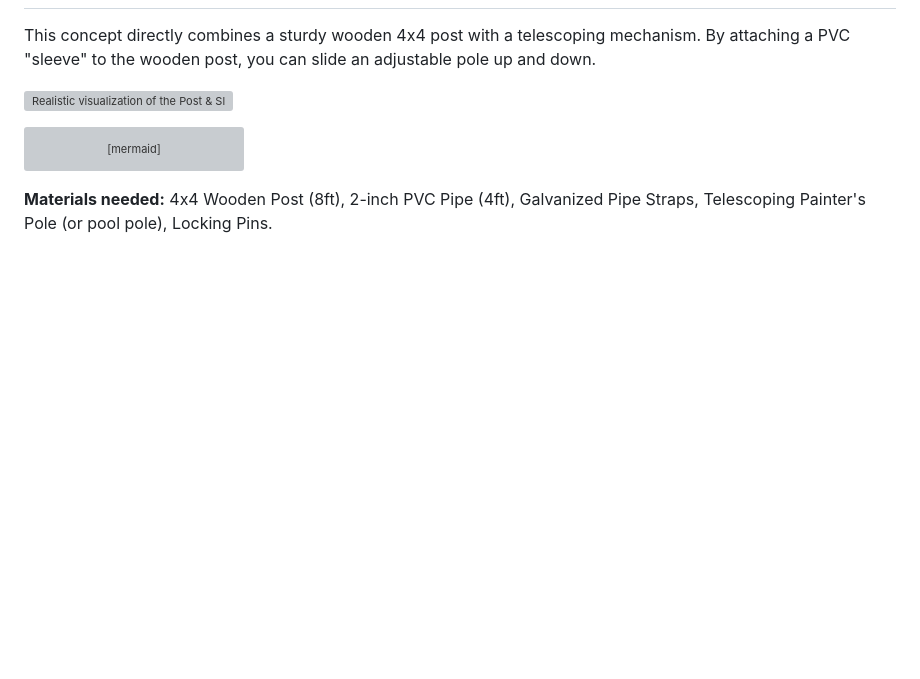
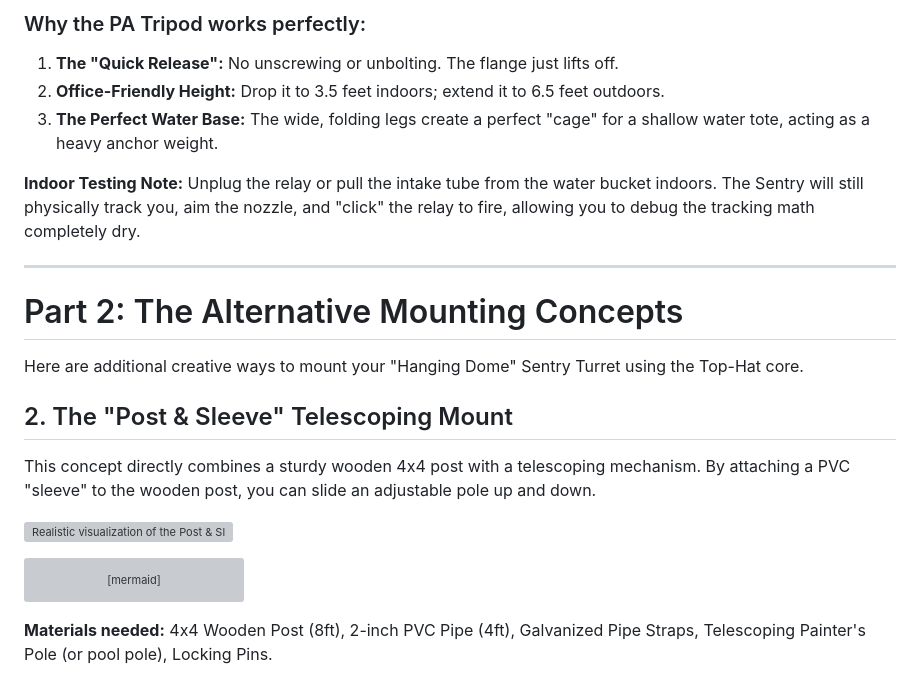
Before and after one commit to main-salman/dropMosquitoes, a Markdown page: docs/mounting_concepts/README.md, the part around the change printed below. Drawn GitHub-style; blank space fills up the shorter version; grey boxes are pictures that could not be loaded.

```diff
--- a/docs/mounting_concepts/README.md
+++ b/docs/mounting_concepts/README.md
@@ -54,3 +93,17 @@ Here are five creative ways to mount your "Hanging Dome" Sentry Turret using the
+### Why the PA Tripod works perfectly:
+1. **The "Quick Release":** No unscrewing or unbolting. The flange just lifts off.
+2. **Office-Friendly Height:** Drop it to 3.5 feet indoors; extend it to 6.5 feet outdoors.
+3. **The Perfect Water Base:** The wide, folding legs create a perfect "cage" for a shallow water tote, acting as a heavy anchor weight.
+
+**Indoor Testing Note:** Unplug the relay or pull the intake tube from the water bucket indoors. The Sentry will still physically track you, aim the nozzle, and "click" the relay to fire, allowing you to debug the tracking math completely dry.
+
+---
+
+# Part 2: The Alternative Mounting Concepts
+
+Here are additional creative ways to mount your "Hanging Dome" Sentry Turret using the Top-Hat core.
+
+## 2. The "Post & Sleeve" Telescoping Mount
 This concept directly combines a sturdy wooden 4x4 post with a telescoping mechanism. By attaching a PVC "sleeve" to the wooden post, you can slide an adjustable pole up and down.
 
 ![Realistic visualization of the Post & Sleeve mount](images/post_and_sleeve_1779057420398.png)
```
Also changed, not shown: other parts of docs/mounting_concepts/README.md (+42 -3 lines), docs/HISTORY.md (+2 -0 lines), project_history.md (+5 -0 lines), docs/mounting_concepts/images/tripod_top_hat_studio_1779069776470.png (added).
